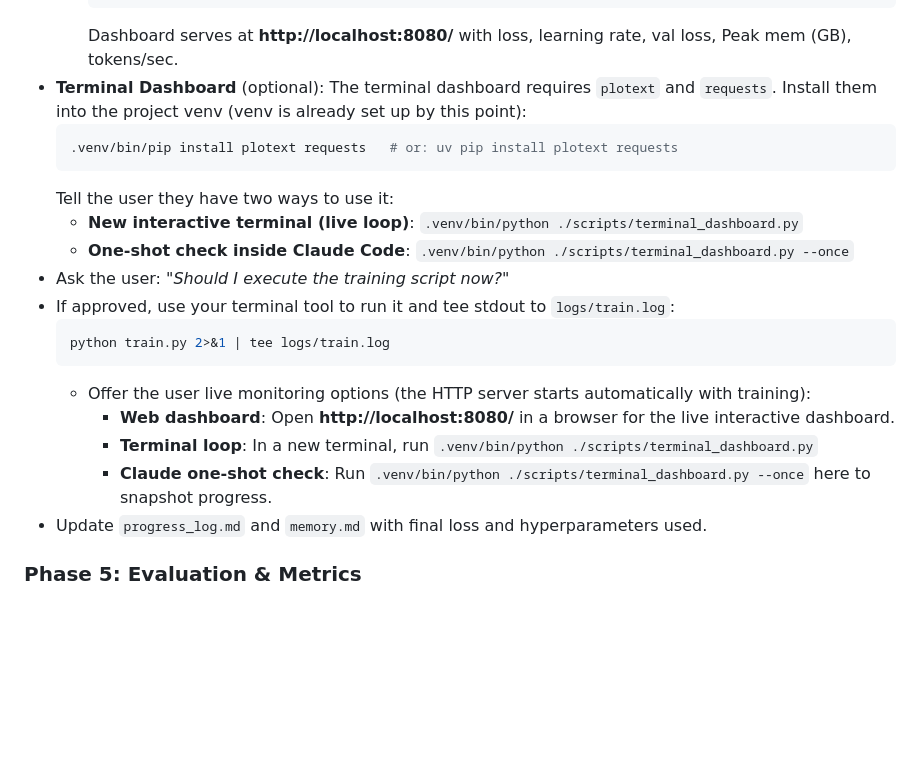
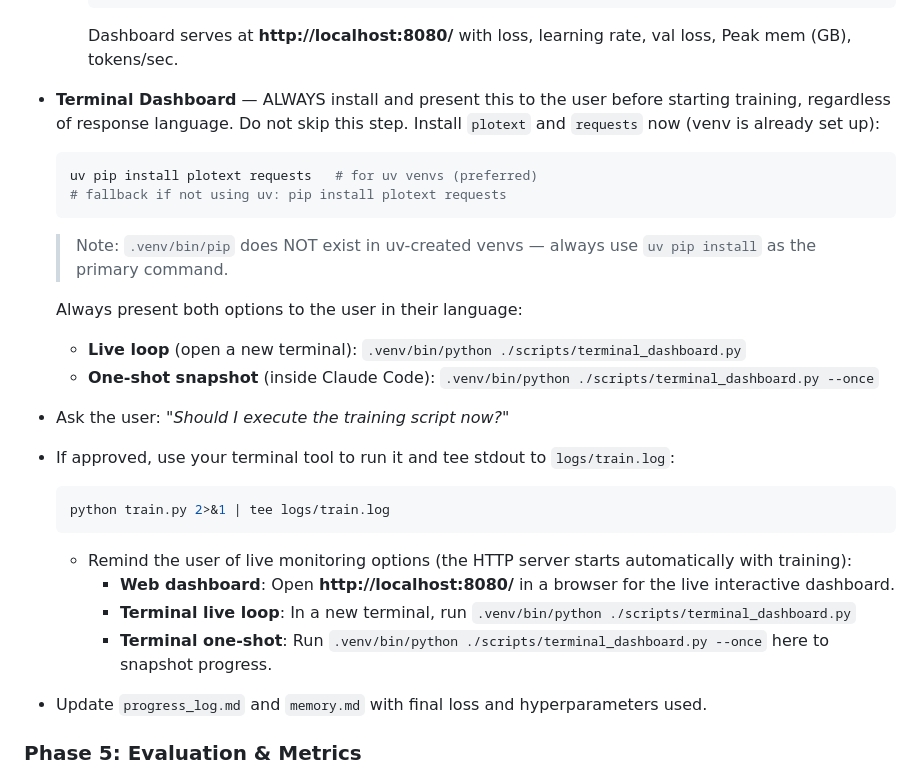
Before and after one commit to TYH-labs/unsloth-buddy, a Markdown page: SKILL.md, the part around the change. Drawn GitHub-style; blank space fills up the shorter version.

Commit message:
promote terminal dashboard

````diff
--- a/SKILL.md
+++ b/SKILL.md
@@ -247,22 +247,25 @@ Ask the user which path they prefer if the model is >8B or requires CUDA feature
         trainer.train()
     ```
     Dashboard serves at **http://localhost:8080/** with loss, learning rate, val loss, Peak mem (GB), tokens/sec.
-- **Terminal Dashboard** (optional): The terminal dashboard requires `plotext` and `requests`. Install them into the project venv (venv is already set up by this point):
+- **Terminal Dashboard** — ALWAYS install and present this to the user before starting training, regardless of response language. Do not skip this step. Install `plotext` and `requests` now (venv is already set up):
   ```bash
-  .venv/bin/pip install plotext requests   # or: uv pip install plotext requests
+  uv pip install plotext requests   # for uv venvs (preferred)
+  # fallback if not using uv: pip install plotext requests
   ```
-  Tell the user they have two ways to use it:
-  - **New interactive terminal (live loop)**: `.venv/bin/python ./scripts/terminal_dashboard.py`
-  - **One-shot check inside Claude Code**: `.venv/bin/python ./scripts/terminal_dashboard.py --once`
+  > Note: `.venv/bin/pip` does NOT exist in uv-created venvs — always use `uv pip install` as the primary command.
+
+  Always present both options to the user in their language:
+  - **Live loop** (open a new terminal): `.venv/bin/python ./scripts/terminal_dashboard.py`
+  - **One-shot snapshot** (inside Claude Code): `.venv/bin/python ./scripts/terminal_dashboard.py --once`
 - Ask the user: *"Should I execute the training script now?"*
 - If approved, use your terminal tool to run it and tee stdout to `logs/train.log`:
   ```bash
   python train.py 2>&1 | tee logs/train.log
   ```
-  - Offer the user live monitoring options (the HTTP server starts automatically with training):
+  - Remind the user of live monitoring options (the HTTP server starts automatically with training):
     - **Web dashboard**: Open **http://localhost:8080/** in a browser for the live interactive dashboard.
-    - **Terminal loop**: In a new terminal, run `.venv/bin/python ./scripts/terminal_dashboard.py`
-    - **Claude one-shot check**: Run `.venv/bin/python ./scripts/terminal_dashboard.py --once` here to snapshot progress.
+    - **Terminal live loop**: In a new terminal, run `.venv/bin/python ./scripts/terminal_dashboard.py`
+    - **Terminal one-shot**: Run `.venv/bin/python ./scripts/terminal_dashboard.py --once` here to snapshot progress.
 - Update `progress_log.md` and `memory.md` with final loss and hyperparameters used.
 
 ### Phase 5: Evaluation & Metrics
````
